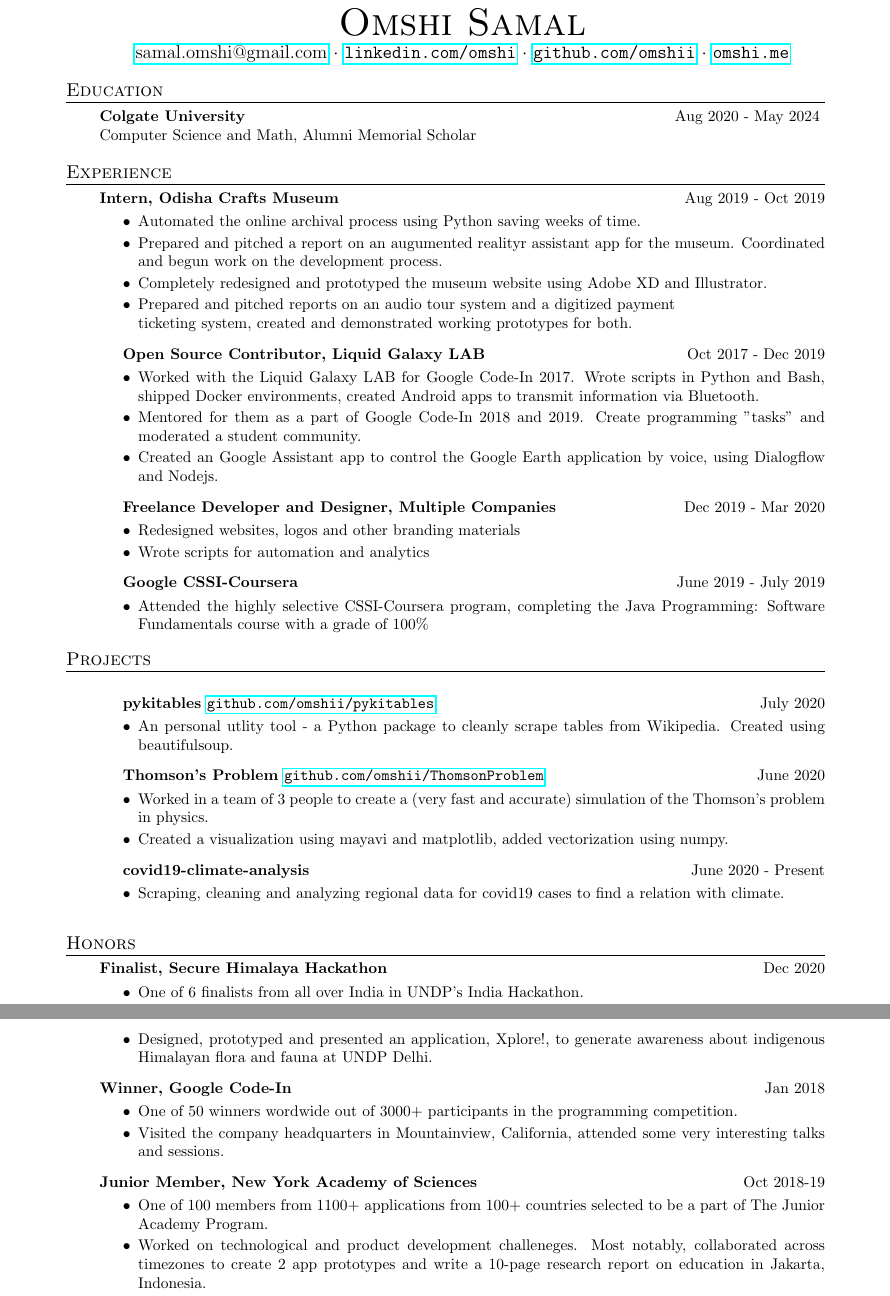
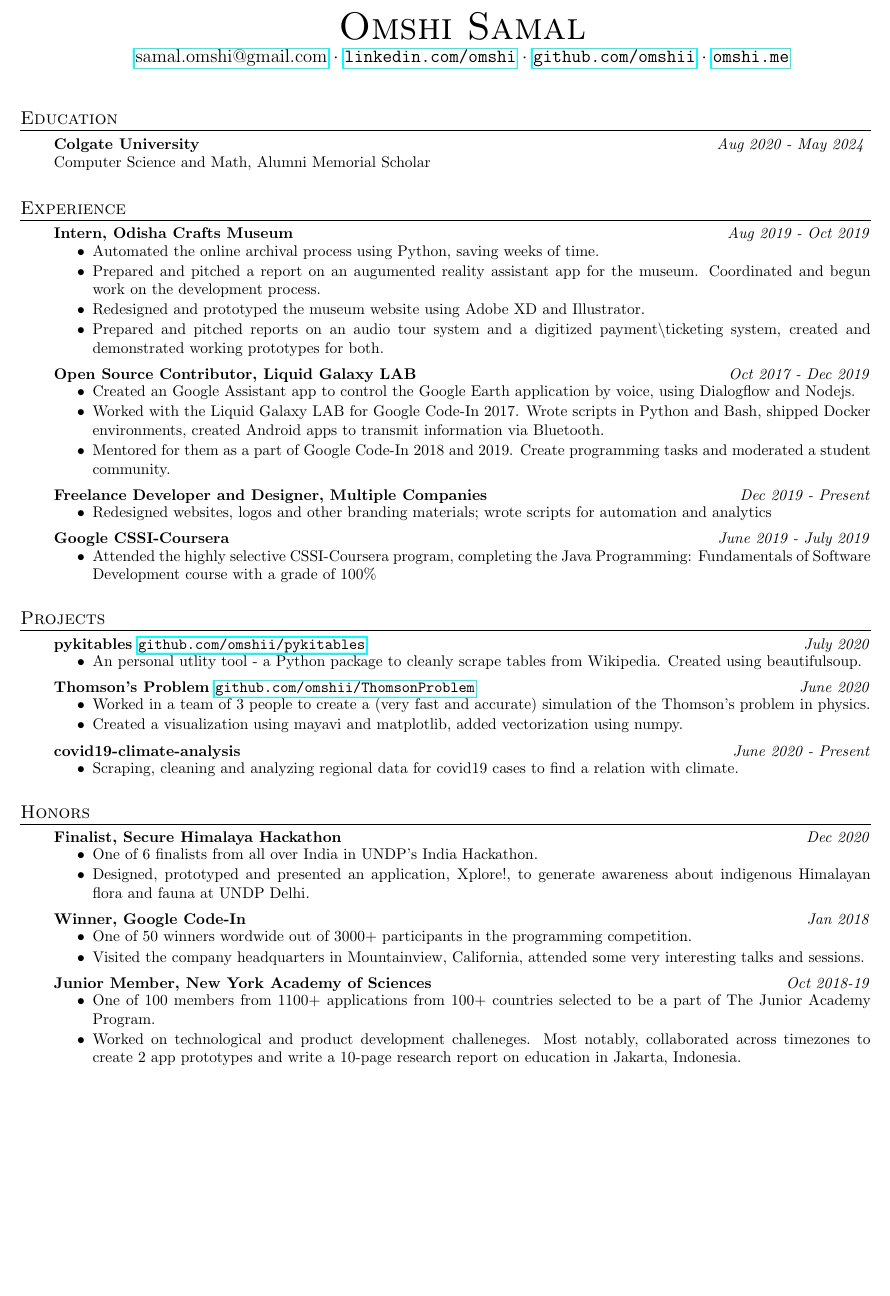
Before and after one commit to omshii/resume, a LaTeX CV (resume.tex, which reads resume.cls): two parts of pages 1 and 2 of 2 before the commit and part of the page after it, the two joined at a grey line, cut so that both start at the same text, the shorter picture padded with empty space. Compiled offline with pdfLaTeX.

Commit message:
first complete draft

```diff
--- a/resume.cls
+++ b/resume.cls
@@ -2,7 +2,7 @@
 \ProvidesClass{resume}[6/6/2013 custom CV class]
 \LoadClass{article}
 \RequirePackage{titlesec}
-\RequirePackage{fullpage}
+\RequirePackage[cm]{fullpage}
 \RequirePackage{hyperref}
 \titleformat{\section}       % Customise the \section command
 {\normalsize\scshape\raggedright} % Make the \section headers large (\Large),
@@ -55,9 +55,13 @@
 }
 
 \newcommand\resubsection[2]{
-	{\textbf{#1}\hfill #2}
+	{\textbf{#1}\hfill \textit{#2}}
 }
 
 \newcommand\enresection{
 	\vspace{10pt}
 }
+
+\newcommand\enresubsection{
+	\vspace{1pt}
+}
--- a/resume.tex
+++ b/resume.tex
@@ -1,65 +1,65 @@
 \documentclass[a4paper]{resume}
 
 \begin{document}
-\vspace*{-40pt}
+\vspace*{-20pt}
+
+\pagenumbering{gobble}
 
 %Name, Email, Website1, Website2, Website3
 \profile{Omshi Samal}{samal.omshi@gmail.com}{linkedin.com/omshi}{github.com/omshii}{omshi.me}
 
+\vspace{20pt}
+
 \resection{Education}
 \resubsection{Colgate University}{Aug 2020 - May 2024}
 \\Computer Science and Math, Alumni Memorial Scholar
-
+\vspace{5pt}
 \enresection
 
 \resection{Experience}
 \resubsection{Intern, Odisha Crafts Museum}{Aug 2019 - Oct 2019}
 \begin{itemize} \vspace{-5pt} \itemsep -2pt
-	\item Automated the online archival process using Python saving weeks of time.
-	\item Prepared and pitched a report on an augumented realityr assistant app for the museum. Coordinated and begun work on the development process.
-	\item Completely redesigned and prototyped the museum website using Adobe XD and Illustrator.
-\item Prepared and pitched reports on an audio tour system and a digitized payment\\ticketing system, created and demonstrated working prototypes for both.
+	\item Automated the online archival process using Python, saving weeks of time.
+	\item Prepared and pitched a report on an augumented reality assistant app for the museum. Coordinated and begun work on the development process.
+	\item Redesigned and prototyped the museum website using Adobe XD and Illustrator.
+	\item Prepared and pitched reports on an audio tour system and a digitized payment\textbackslash ticketing system, created and demonstrated working prototypes for both.
 \end{itemize}
-
+\enresubsection
 \resubsection{Open Source Contributor, Liquid Galaxy LAB}{Oct 2017 - Dec 2019}
 \begin{itemize} \vspace{-5pt} \itemsep -2pt
+	\item Created an Google Assistant app to control the Google Earth application by voice, using Dialogflow and Nodejs.
 	\item Worked with the Liquid Galaxy LAB for Google Code-In 2017. Wrote scripts in Python and Bash, shipped Docker environments, created Android apps to transmit information via Bluetooth.
-	\item Mentored for them as a part of Google Code-In 2018 and 2019. Create programming "tasks" and moderated a student community.
-	\item Created an Google Assistant app to control the Google Earth application by voice, using Dialogflow and Nodejs.
+	\item Mentored for them as a part of Google Code-In 2018 and 2019. Create programming tasks and moderated a student community.
 \end{itemize}
-
-\resubsection{Freelance Developer and Designer, Multiple Companies}{Dec 2019 - Mar 2020}
+\enresubsection
+\resubsection{Freelance Developer and Designer, Multiple Companies}{Dec 2019 - Present}
 \begin{itemize} \vspace{-5pt} \itemsep -2pt
-	\item Redesigned websites, logos and other branding materials
-	\item Wrote scripts for automation and analytics
+	\item Redesigned websites, logos and other branding materials; wrote scripts for automation and analytics
 \end{itemize}
-
+\enresubsection
 \resubsection{Google CSSI-Coursera}{June 2019 - July 2019}
 \begin{itemize} \vspace{-5pt} \itemsep -2pt
-	\item Attended the highly selective CSSI-Coursera program, completing the Java Programming: Software Fundamentals course with a grade of 100\%
+	\item Attended the highly selective CSSI-Coursera program, completing the Java Programming: Fundamentals of Software Development course with a grade of 100\%
 \end{itemize}
-
+\enresection
 
 \resection{Projects}
-
 \resubsection{pykitables \url{github.com/omshii/pykitables}}{July 2020}
 \begin{itemize} \vspace{-5pt} \itemsep -2pt
 	\item An personal utlity tool - a Python package to cleanly scrape tables from Wikipedia. Created using beautifulsoup.
 \end{itemize}
-
+\enresubsection
 \resubsection{Thomson's Problem \url{github.com/omshii/ThomsonProblem}}{June 2020}
 \begin{itemize} \vspace{-5pt} \itemsep -2pt
 	\item Worked in a team of 3 people to create a (very fast and accurate) simulation of the Thomson's problem in physics.
 	\item Created a visualization using mayavi and matplotlib, added vectorization using numpy.
 \end{itemize}
-
+\enresubsection
 \resubsection{covid19-climate-analysis}{June 2020 - Present}
 \begin{itemize} \vspace{-5pt} \itemsep -2pt
 	\item Scraping, cleaning and analyzing regional data for covid19 cases to find a relation with climate.
 \end{itemize}
-
 \enresection
-
 
 \resection{Honors}
 \resubsection{Finalist, Secure Himalaya Hackathon}{Dec 2020}
@@ -67,18 +67,19 @@
 	\item One of 6 finalists from all over India in UNDP's India Hackathon.
 	\item Designed, prototyped and presented an application, Xplore!, to generate awareness about indigenous Himalayan flora and fauna at UNDP Delhi.
 \end{itemize}
+\enresubsection
 \resubsection{Winner, Google Code-In}{Jan 2018}
 \begin{itemize} \vspace{-5pt} \itemsep -2pt
 	\item One of 50 winners wordwide out of 3000+ participants in the programming competition.
 	\item Visited the company headquarters in Mountainview, California, attended some very interesting talks and sessions.
 \end{itemize}
+\enresubsection
 \resubsection{Junior Member, New York Academy of Sciences}{Oct 2018-19}
 \begin{itemize} \vspace{-5pt} \itemsep -2pt
 	\item One of 100 members from 1100+ applications from 100+ countries selected to be a part
 of The Junior Academy Program.
 	\item Worked on technological and product development challeneges. Most notably, collaborated across timezones to create 2 app prototypes and write a 10-page research report on education in Jakarta, Indonesia.
 \end{itemize}
-
 \enresection
 
 \end{document}
```
